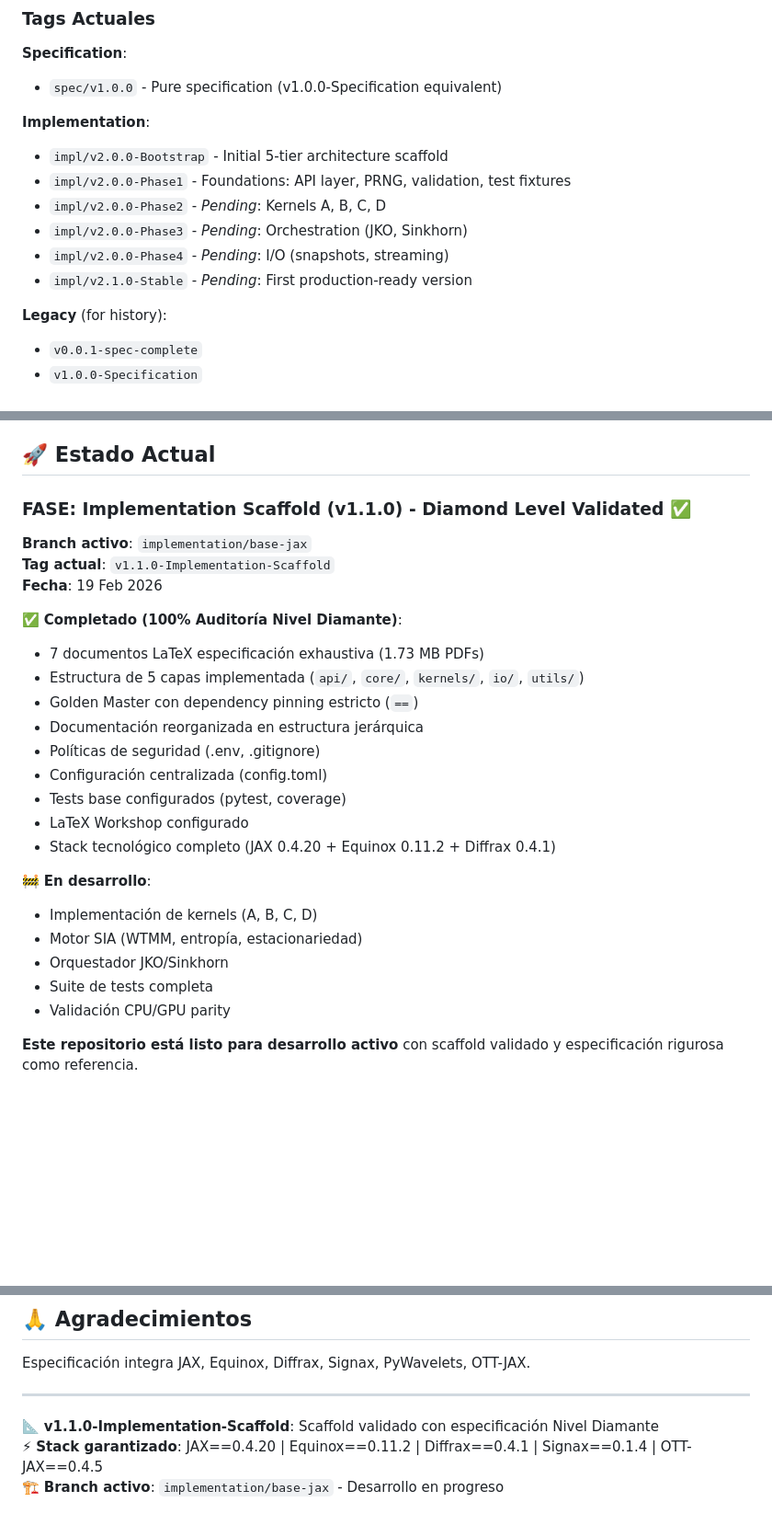
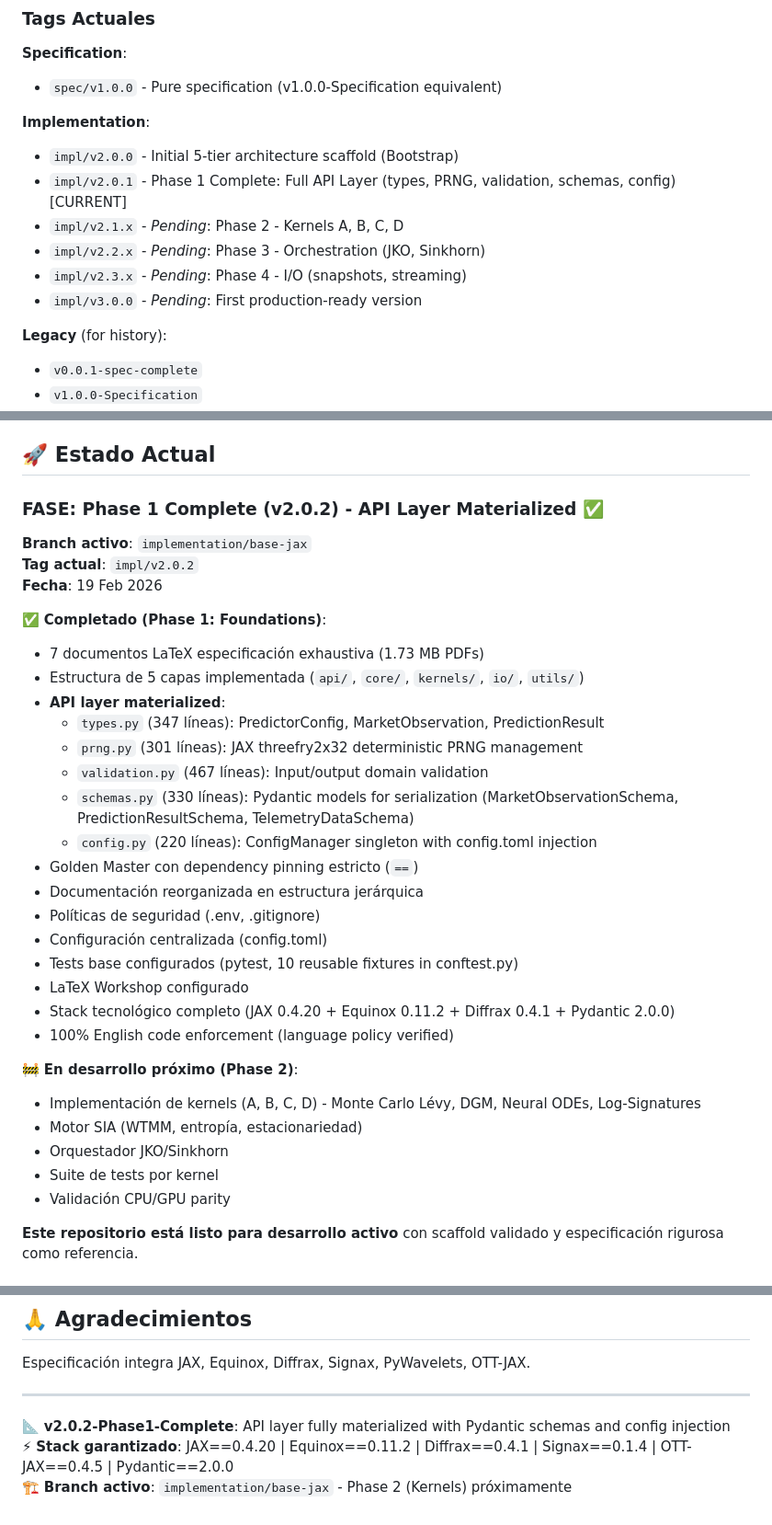
Before and after one commit to obosio/STOCHASTIC_PREDICTOR, a Markdown page: README.md, 3 parts joined by grey strips. Shown at 92% size. GitHub-like rendering; blank space fills up the shorter version.

```diff
--- a/README.md
+++ b/README.md
@@ -30,12 +30,12 @@ Este repositorio contiene:
 
 **Implementation**:
 
-- `impl/v2.0.0-Bootstrap` - Initial 5-tier architecture scaffold
-- `impl/v2.0.0-Phase1` - Foundations: API layer, PRNG, validation, test fixtures
-- `impl/v2.0.0-Phase2` - *Pending*: Kernels A, B, C, D
-- `impl/v2.0.0-Phase3` - *Pending*: Orchestration (JKO, Sinkhorn)
-- `impl/v2.0.0-Phase4` - *Pending*: I/O (snapshots, streaming)
-- `impl/v2.1.0-Stable` - *Pending*: First production-ready version
+- `impl/v2.0.0` - Initial 5-tier architecture scaffold (Bootstrap)
+- `impl/v2.0.1` - Phase 1 Complete: Full API Layer (types, PRNG, validation, schemas, config) [CURRENT]
+- `impl/v2.1.x` - *Pending*: Phase 2 - Kernels A, B, C, D
+- `impl/v2.2.x` - *Pending*: Phase 3 - Orchestration (JKO, Sinkhorn)
+- `impl/v2.3.x` - *Pending*: Phase 4 - I/O (snapshots, streaming)
+- `impl/v3.0.0` - *Pending*: First production-ready version
 
 **Legacy** (for history):
 
@@ -154,30 +154,37 @@ Para detalles, ver [doc/README.md](doc/README.md).
 
 ## 🚀 Estado Actual
 
-### FASE: Implementation Scaffold (v1.1.0) - Diamond Level Validated ✅
+### FASE: Phase 1 Complete (v2.0.2) - API Layer Materialized ✅
 
 **Branch activo**: `implementation/base-jax`
-**Tag actual**: `v1.1.0-Implementation-Scaffold`
+**Tag actual**: `impl/v2.0.2`
 **Fecha**: 19 Feb 2026
 
-✅ **Completado (100% Auditoría Nivel Diamante)**:
+✅ **Completado (Phase 1: Foundations)**:
 
 - 7 documentos LaTeX especificación exhaustiva (1.73 MB PDFs)
 - Estructura de 5 capas implementada (`api/`, `core/`, `kernels/`, `io/`, `utils/`)
+- **API layer materialized**:
+  - `types.py` (347 líneas): PredictorConfig, MarketObservation, PredictionResult
+  - `prng.py` (301 líneas): JAX threefry2x32 deterministic PRNG management
+  - `validation.py` (467 líneas): Input/output domain validation
+  - `schemas.py` (330 líneas): Pydantic models for serialization (MarketObservationSchema, PredictionResultSchema, TelemetryDataSchema)
+  - `config.py` (220 líneas): ConfigManager singleton with config.toml injection
 - Golden Master con dependency pinning estricto (`==`)
 - Documentación reorganizada en estructura jerárquica
 - Políticas de seguridad (.env, .gitignore)
 - Configuración centralizada (config.toml)
-- Tests base configurados (pytest, coverage)
+- Tests base configurados (pytest, 10 reusable fixtures in conftest.py)
 - LaTeX Workshop configurado
-- Stack tecnológico completo (JAX 0.4.20 + Equinox 0.11.2 + Diffrax 0.4.1)
+- Stack tecnológico completo (JAX 0.4.20 + Equinox 0.11.2 + Diffrax 0.4.1 + Pydantic 2.0.0)
+- 100% English code enforcement (language policy verified)
 
-🚧 **En desarrollo**:
+🚧 **En desarrollo próximo (Phase 2)**:
 
-- Implementación de kernels (A, B, C, D)
+- Implementación de kernels (A, B, C, D) - Monte Carlo Lévy, DGM, Neural ODEs, Log-Signatures
 - Motor SIA (WTMM, entropía, estacionariedad)
 - Orquestador JKO/Sinkhorn
-- Suite de tests completa
+- Suite de tests por kernel
 - Validación CPU/GPU parity
 
 **Este repositorio está listo para desarrollo activo** con scaffold validado y especificación rigurosa como referencia.
@@ -218,6 +225,6 @@ Especificación integra JAX, Equinox, Diffrax, Signax, PyWavelets, OTT-JAX.
 
 ---
 
-📐 **v1.1.0-Implementation-Scaffold**: Scaffold validado con especificación Nivel Diamante
-⚡ **Stack garantizado**: JAX==0.4.20 | Equinox==0.11.2 | Diffrax==0.4.1 | Signax==0.1.4 | OTT-JAX==0.4.5
-🏗️ **Branch activo**: `implementation/base-jax` - Desarrollo en progreso
+📐 **v2.0.2-Phase1-Complete**: API layer fully materialized with Pydantic schemas and config injection
+⚡ **Stack garantizado**: JAX==0.4.20 | Equinox==0.11.2 | Diffrax==0.4.1 | Signax==0.1.4 | OTT-JAX==0.4.5 | Pydantic==2.0.0
+🏗️ **Branch activo**: `implementation/base-jax` - Phase 2 (Kernels) próximamente
```
Also changed, not shown: other parts of README.md (+2 -2 lines), doc/README.md (+30 -11 lines).
